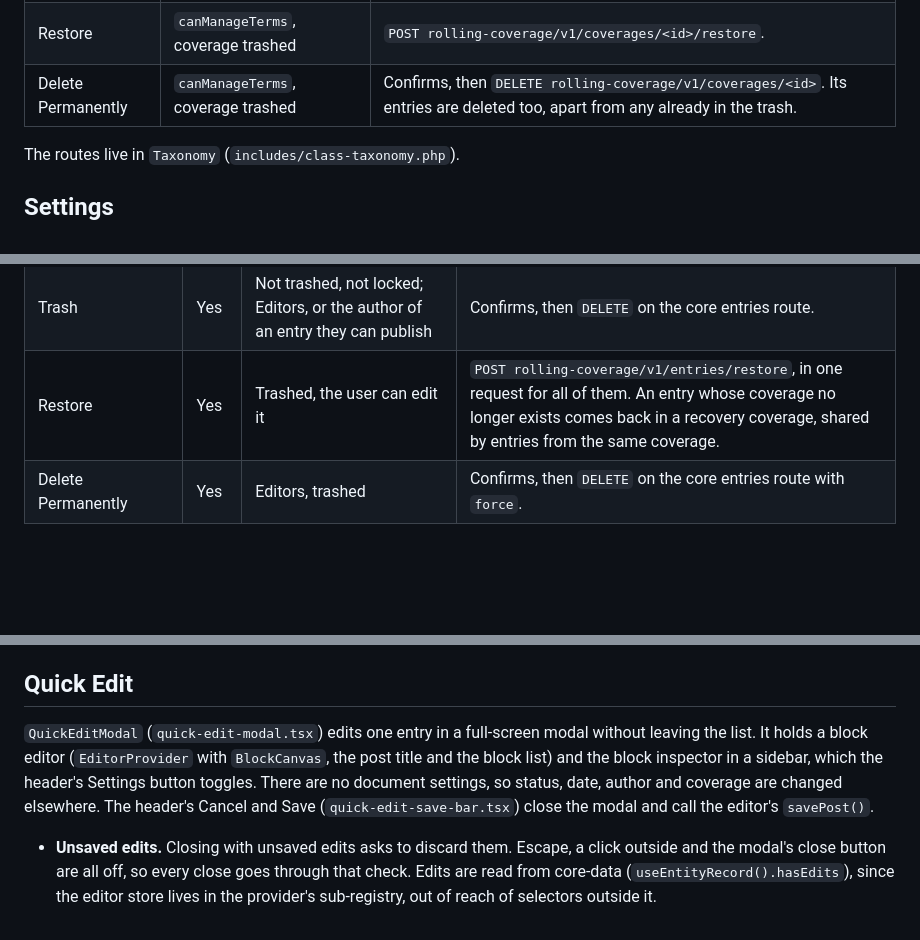
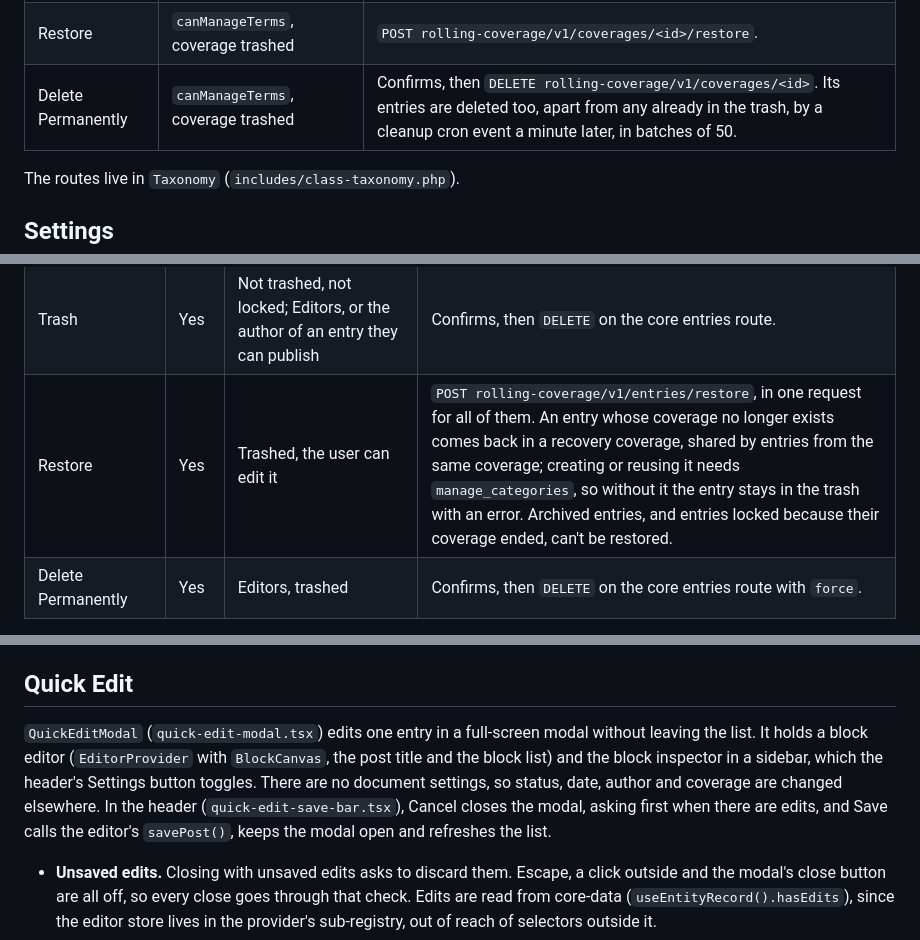
Before and after one commit to Automattic/newspack-rolling-coverage, a Markdown page: src/admin/DEVELOPMENT.md, 3 parts joined by grey strips. GitHub-like rendering; blank space fills up the shorter version.

Commit message:
docs: tighten the Lite Site, restore and Quick Edit details
Co-Authored-By: Claude Opus 5.5 <noreply@anthropic.com>

```diff
--- a/src/admin/DEVELOPMENT.md
+++ b/src/admin/DEVELOPMENT.md
@@ -41,7 +41,7 @@ Row actions live in `src/admin/actions/coverage-actions.ts`:
 | Slack Connection | `canManageOptions`, once Slack is configured | Opens `SlackConnectionDrawer`. |
 | Trash | `canManageTerms`, coverage not trashed | Confirms, then `POST rolling-coverage/v1/coverages/<id>/trash`. The coverage's status becomes `trash`, and its entries are hidden on the site until it is restored. |
 | Restore | `canManageTerms`, coverage trashed | `POST rolling-coverage/v1/coverages/<id>/restore`. |
-| Delete Permanently | `canManageTerms`, coverage trashed | Confirms, then `DELETE rolling-coverage/v1/coverages/<id>`. Its entries are deleted too, apart from any already in the trash. |
+| Delete Permanently | `canManageTerms`, coverage trashed | Confirms, then `DELETE rolling-coverage/v1/coverages/<id>`. Its entries are deleted too, apart from any already in the trash, by a cleanup cron event a minute later, in batches of 50. |
 
 The routes live in `Taxonomy` (`includes/class-taxonomy.php`).
 
@@ -89,7 +89,7 @@ An entry is locked when it is archived or its coverage has ended (`isEntryLocked
 | Archive, Unarchive | Yes | Editors; Archive on a published entry; the coverage hasn't ended | `POST rolling-coverage/v1/entries/<id>/archive` (`Archive_Mode`). |
 | Pin, Unpin | No | Editors, not locked | `POST rolling-coverage/v1/entries/<id>/pin`. |
 | Trash | Yes | Not trashed, not locked; Editors, or the author of an entry they can publish | Confirms, then `DELETE` on the core entries route. |
-| Restore | Yes | Trashed, the user can edit it | `POST rolling-coverage/v1/entries/restore`, in one request for all of them. An entry whose coverage no longer exists comes back in a recovery coverage, shared by entries from the same coverage. |
+| Restore | Yes | Trashed, the user can edit it | `POST rolling-coverage/v1/entries/restore`, in one request for all of them. An entry whose coverage no longer exists comes back in a recovery coverage, shared by entries from the same coverage; creating or reusing it needs `manage_categories`, so without it the entry stays in the trash with an error. Archived entries, and entries locked because their coverage ended, can't be restored. |
 | Delete Permanently | Yes | Editors, trashed | Confirms, then `DELETE` on the core entries route with `force`. |
 
 Quick Edit and Edit ask for confirmation first on an archived entry, or one whose coverage is paused or ended, naming the coverage's status as the site labels it.
@@ -124,7 +124,7 @@ Tests: `tests/test-entry-author.php`. The entries-view route is covered by `test
 
 ## Quick Edit
 
-`QuickEditModal` (`quick-edit-modal.tsx`) edits one entry in a full-screen modal without leaving the list. It holds a block editor (`EditorProvider` with `BlockCanvas`, the post title and the block list) and the block inspector in a sidebar, which the header's Settings button toggles. There are no document settings, so status, date, author and coverage are changed elsewhere. The header's Cancel and Save (`quick-edit-save-bar.tsx`) close the modal and call the editor's `savePost()`.
+`QuickEditModal` (`quick-edit-modal.tsx`) edits one entry in a full-screen modal without leaving the list. It holds a block editor (`EditorProvider` with `BlockCanvas`, the post title and the block list) and the block inspector in a sidebar, which the header's Settings button toggles. There are no document settings, so status, date, author and coverage are changed elsewhere. In the header (`quick-edit-save-bar.tsx`), Cancel closes the modal, asking first when there are edits, and Save calls the editor's `savePost()`, keeps the modal open and refreshes the list.
 
 - **Unsaved edits.** Closing with unsaved edits asks to discard them. Escape, a click outside and the modal's close button are all off, so every close goes through that check. Edits are read from core-data (`useEntityRecord().hasEdits`), since the editor store lives in the provider's sub-registry, out of reach of selectors outside it.
 - **Nesting.** `EditorProvider` stays inside the modal, so the editor's own modals (keyboard shortcuts, pattern rename and duplicate, the media editor) nest in it rather than closing it. Cancel and Save sit outside the provider, so `EditorRegistryBridge` hands them its sub-registry.
```
Also changed, not shown: other parts of src/admin/DEVELOPMENT.md (+1 -1 lines), AGENTS.md (+1 -1 lines), 1 other file.
